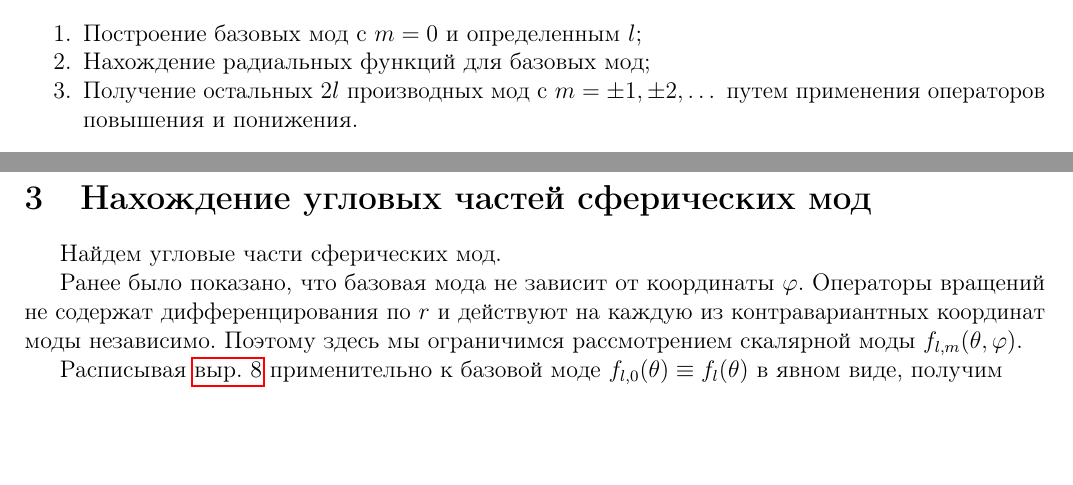
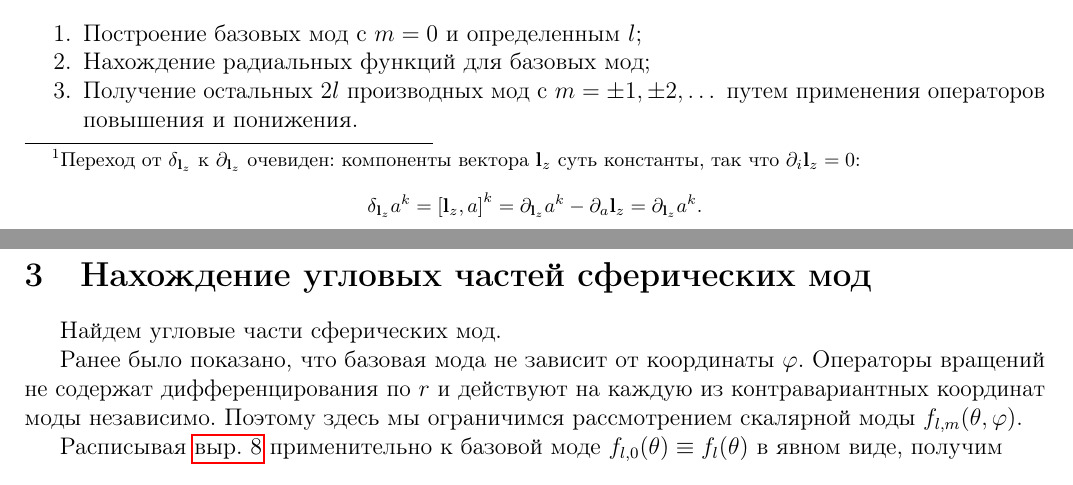
Before and after one commit to d8euAI8sMs/sw-1-spherical-waves, a LaTeX document (doc/spherical_harmonics/report.tex): two parts of pages 2 and 3 of 5, joined at a grey line, cut so that both start at the same text, the shorter picture padded with empty space. Compiled offline with pdfLaTeX.

Commit message:
[d/sm][feat] Пояснен переход от Ли-вариации к произовдной по направлению

```diff
--- a/doc/spherical_harmonics/report.tex
+++ b/doc/spherical_harmonics/report.tex
@@ -111,6 +112,17 @@
         \end{equation}
         %
         откуда видно, что базовая мода $h_{l, 0}$ не зависит от $\varphi$.
+
+        \footnotetext{
+            Переход от $\delta_{\V{l}_z}$ к $\partial_{\V{l}_z}$ очевиден: компоненты вектора $\V{l}_z$ суть константы, так что $\partial_i \V{l}_z = 0$:
+            %
+            \begin{equation*}
+                \delta_{\V{l}_z} a^k
+                    = \comm{\V{l}_z}{a}^k
+                    = \partial_{\V{l}_z} a^k - \partial_a \V{l}_z
+                    = \partial_{\V{l}_z} a^k .
+            \end{equation*}
+        }
 
         Зависимость базовой моды от $\theta$ определяется из следующего уравнения:
         %
```
Also changed, not shown: doc/spherical_harmonics/report.tex (3 more changed lines).
